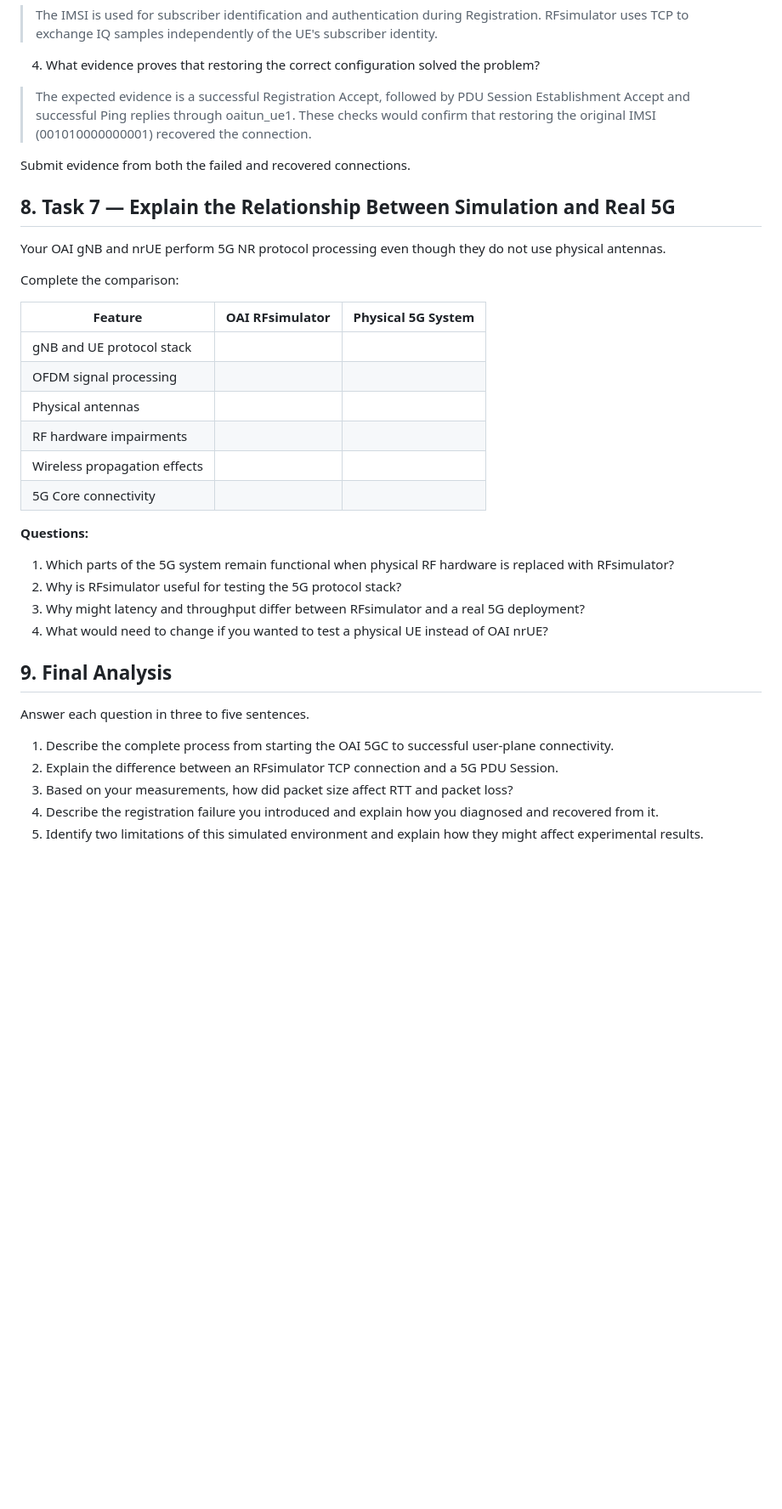
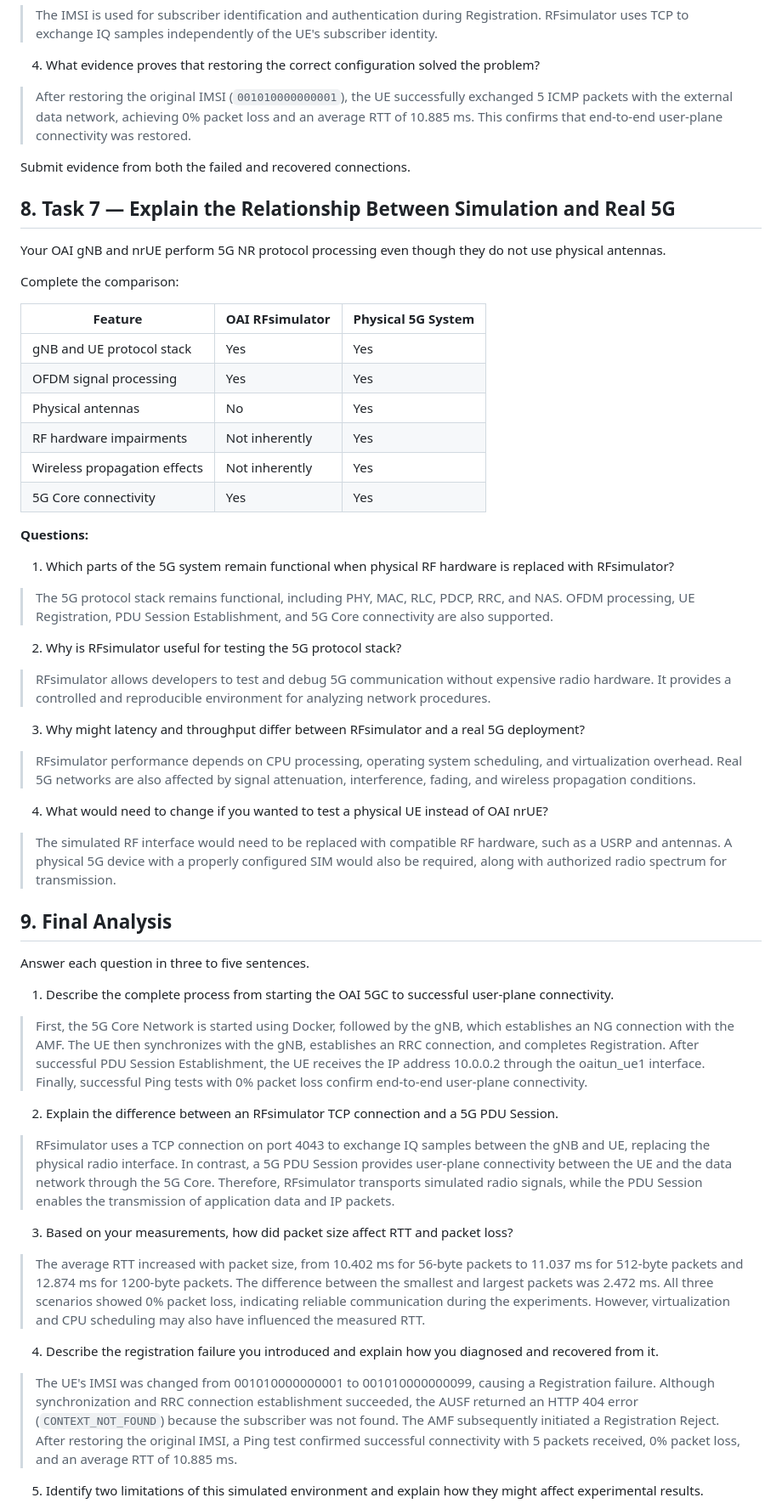
Before and after one commit to Brokeena/WC-2026-T15902207-Charles, a Markdown page: Lab3.md, the part around one of its changes. Shown at 85% size. Rendered like a GitHub page; blank space fills up the shorter version.

```diff
--- a/Lab3.md
+++ b/Lab3.md
@@ -340,7 +350,7 @@ Confirm that the UE successfully registers again and that Ping works.
 3. Why does changing an IMSI affect Registration but not the RFsimulator TCP connection itself?
 > The IMSI is used for subscriber identification and authentication during Registration. RFsimulator uses TCP to exchange IQ samples independently of the UE's subscriber identity.
 4. What evidence proves that restoring the correct configuration solved the problem?
-> The expected evidence is a successful Registration Accept, followed by PDU Session Establishment Accept and successful Ping replies through oaitun_ue1. These checks would confirm that restoring the original IMSI (001010000000001) recovered the connection.
+> After restoring the original IMSI (`001010000000001`), the UE successfully exchanged 5 ICMP packets with the external data network, achieving 0% packet loss and an average RTT of 10.885 ms. This confirms that end-to-end user-plane connectivity was restored.
 
 Submit evidence from both the failed and recovered connections.
 
@@ -351,28 +361,36 @@ Your OAI gNB and nrUE perform 5G NR protocol processing even though they do not
 
 Complete the comparison:
 
-| Feature | OAI RFsimulator | Physical 5G System |
-|---|---|---|
-| gNB and UE protocol stack | | |
-| OFDM signal processing | | |
-| Physical antennas | | |
-| RF hardware impairments | | |
-| Wireless propagation effects | | |
-| 5G Core connectivity | | |
+| Feature                      | OAI RFsimulator | Physical 5G System |
+| ---------------------------- | --------------- | ------------------ |
+| gNB and UE protocol stack    | Yes             | Yes                |
+| OFDM signal processing       | Yes             | Yes                |
+| Physical antennas            | No              | Yes                |
+| RF hardware impairments      | Not inherently  | Yes                |
+| Wireless propagation effects | Not inherently  | Yes                |
+| 5G Core connectivity         | Yes             | Yes                |
 
 **Questions:**
 
 1. Which parts of the 5G system remain functional when physical RF hardware is replaced with RFsimulator?
+> The 5G protocol stack remains functional, including PHY, MAC, RLC, PDCP, RRC, and NAS. OFDM processing, UE Registration, PDU Session Establishment, and 5G Core connectivity are also supported.
 2. Why is RFsimulator useful for testing the 5G protocol stack?
+> RFsimulator allows developers to test and debug 5G communication without expensive radio hardware. It provides a controlled and reproducible environment for analyzing network procedures.
 3. Why might latency and throughput differ between RFsimulator and a real 5G deployment?
+> RFsimulator performance depends on CPU processing, operating system scheduling, and virtualization overhead. Real 5G networks are also affected by signal attenuation, interference, fading, and wireless propagation conditions.
 4. What would need to change if you wanted to test a physical UE instead of OAI nrUE?
+> The simulated RF interface would need to be replaced with compatible RF hardware, such as a USRP and antennas. A physical 5G device with a properly configured SIM would also be required, along with authorized radio spectrum for transmission.
 
 ## 9. Final Analysis
 
 Answer each question in three to five sentences.
 
 1. Describe the complete process from starting the OAI 5GC to successful user-plane connectivity.
+> First, the 5G Core Network is started using Docker, followed by the gNB, which establishes an NG connection with the AMF. The UE then synchronizes with the gNB, establishes an RRC connection, and completes Registration. After successful PDU Session Establishment, the UE receives the IP address 10.0.0.2 through the oaitun_ue1 interface. Finally, successful Ping tests with 0% packet loss confirm end-to-end user-plane connectivity.
 2. Explain the difference between an RFsimulator TCP connection and a 5G PDU Session.
+> RFsimulator uses a TCP connection on port 4043 to exchange IQ samples between the gNB and UE, replacing the physical radio interface. In contrast, a 5G PDU Session provides user-plane connectivity between the UE and the data network through the 5G Core. Therefore, RFsimulator transports simulated radio signals, while the PDU Session enables the transmission of application data and IP packets.
 3. Based on your measurements, how did packet size affect RTT and packet loss?
+> The average RTT increased with packet size, from 10.402 ms for 56-byte packets to 11.037 ms for 512-byte packets and 12.874 ms for 1200-byte packets. The difference between the smallest and largest packets was 2.472 ms. All three scenarios showed 0% packet loss, indicating reliable communication during the experiments. However, virtualization and CPU scheduling may also have influenced the measured RTT.
 4. Describe the registration failure you introduced and explain how you diagnosed and recovered from it.
+> The UE's IMSI was changed from 001010000000001 to 001010000000099, causing a Registration failure. Although synchronization and RRC connection establishment succeeded, the AUSF returned an HTTP 404 error (`CONTEXT_NOT_FOUND`) because the subscriber was not found. The AMF subsequently initiated a Registration Reject. After restoring the original IMSI, a Ping test confirmed successful connectivity with 5 packets received, 0% packet loss, and an average RTT of 10.885 ms.
 5. Identify two limitations of this simulated environment and explain how they might affect experimental results.
```
Also changed, not shown: other parts of Lab3.md (+21 -10 lines), lab3-files/Pasted image 20261115164520.png (added).
